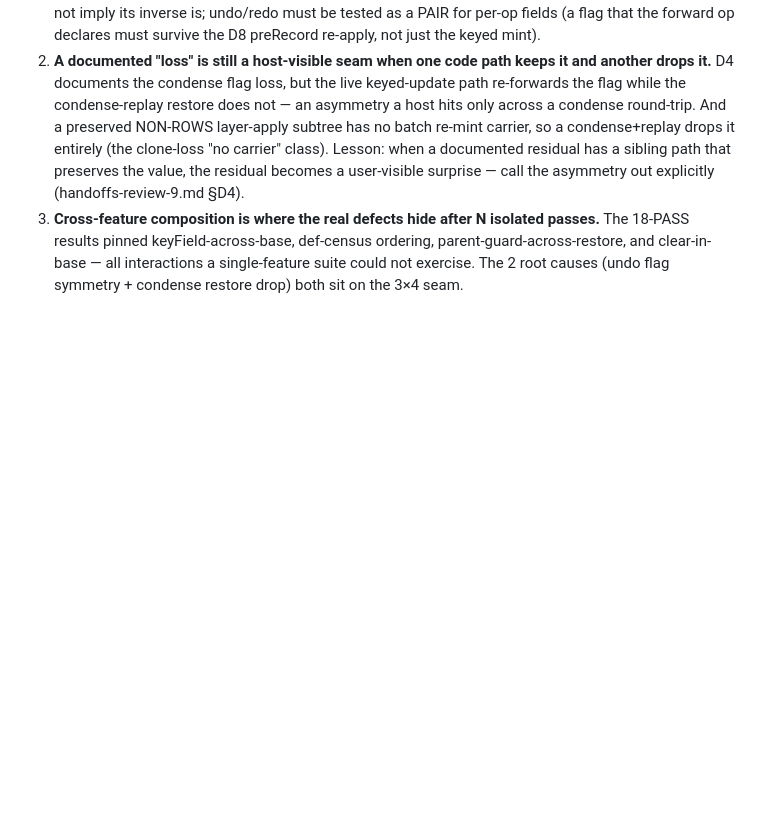
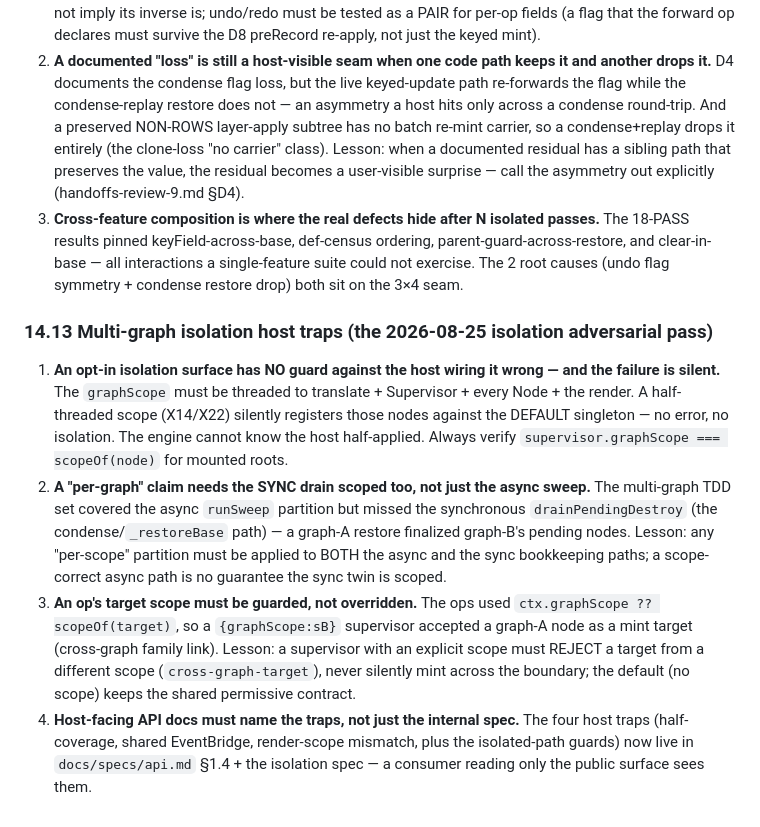
Before and after one commit to LittleKingsguard/Preempt-Providence, a Markdown page: docs/skills/designing-pages.md, the part around the change. GitHub-like rendering; blank space fills up the shorter version.

```diff
--- a/docs/skills/designing-pages.md
+++ b/docs/skills/designing-pages.md
@@ -1558,3 +1558,29 @@ handlers.md/payload.md/placement-path-spec §10.ag):
    ordering, parent-guard-across-restore, and clear-in-base — all interactions a
    single-feature suite could not exercise. The 2 root causes (undo flag
    symmetry + condense restore drop) both sit on the 3×4 seam.
+
+### 14.13 Multi-graph isolation host traps (the 2026-08-25 isolation adversarial pass)
+
+1. **An opt-in isolation surface has NO guard against the host wiring it wrong —
+   and the failure is silent.** The `graphScope` must be threaded to translate +
+   Supervisor + every Node + the render. A half-threaded scope (X14/X22) silently
+   registers those nodes against the DEFAULT singleton — no error, no isolation.
+   The engine cannot know the host half-applied. Always verify
+   `supervisor.graphScope === scopeOf(node)` for mounted roots.
+2. **A "per-graph" claim needs the SYNC drain scoped too, not just the async
+   sweep.** The multi-graph TDD set covered the async `runSweep` partition but
+   missed the synchronous `drainPendingDestroy` (the condense/`_restoreBase`
+   path) — a graph-A restore finalized graph-B's pending nodes. Lesson: any
+   "per-scope" partition must be applied to BOTH the async and the sync
+   bookkeeping paths; a scope-correct async path is no guarantee the sync twin
+   is scoped.
+3. **An op's target scope must be guarded, not overridden.** The ops used
+   `ctx.graphScope ?? scopeOf(target)`, so a `{graphScope:sB}` supervisor
+   accepted a graph-A node as a mint target (cross-graph family link). Lesson: a
+   supervisor with an explicit scope must REJECT a target from a different
+   scope (`cross-graph-target`), never silently mint across the boundary; the
+   default (no scope) keeps the shared permissive contract.
+4. **Host-facing API docs must name the traps, not just the internal spec.** The
+   four host traps (half-coverage, shared EventBridge, render-scope mismatch,
+   plus the isolated-path guards) now live in `docs/specs/api.md` §1.4 + the
+   isolation spec — a consumer reading only the public surface sees them.
```
Also changed, not shown: docs/specs/api.md (+39 -0 lines), docs/specs/multi-graph-isolation-spec.md (+30 -15 lines).
